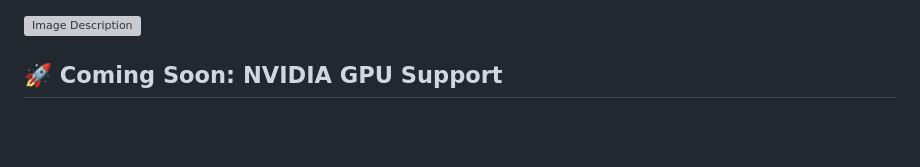
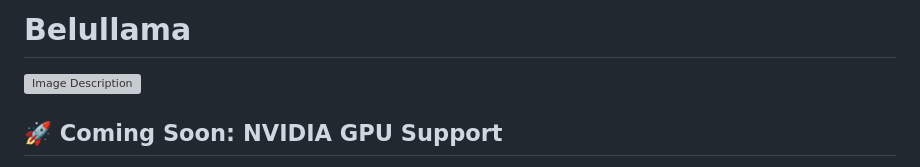
Before and after one commit to ai-joe-git/Belullama, a Markdown page: README.md, the part around the change. Drawn GitHub-style; blank space fills up the shorter version; grey boxes are pictures that could not be loaded.

```diff
--- a/README.md
+++ b/README.md
@@ -1,3 +1,5 @@
+# Belullama
+
 ![Image Description](belullama_banner.webp)
 
 ## 🚀 Coming Soon: NVIDIA GPU Support
```
